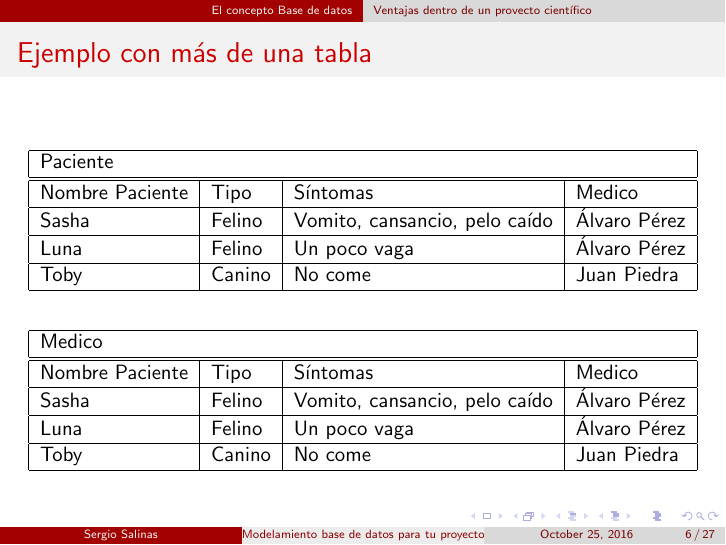
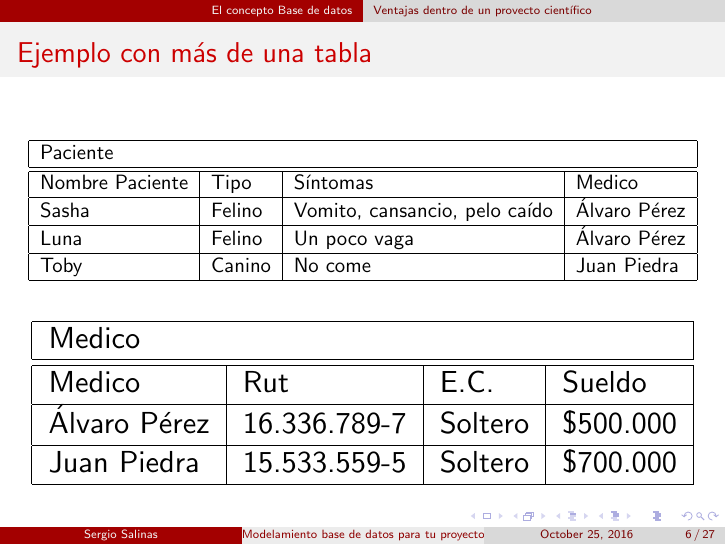
Before and after one commit to CuyiGuaton/Charla-base-de-datos-USACH, LaTeX slides (presentacion.tex): page 6 of 27. Compiled offline with pdfLaTeX.

Commit message:
arreglada presentación e informe

```diff
--- a/presentacion.tex
+++ b/presentacion.tex
@@ -89,17 +89,16 @@ Toby            & Canino & No come                       & Juan Piedra  \\ \hlin
 \end{tabular}
 }
 \end{table}
+
 \begin{table}[]
 \centering
 \resizebox{\textwidth}{!}{
 \begin{tabular}{|l|l|l|l|}
 \hline
-\multicolumn{4}{|l|}{Medico} \\ \hline
-\hline
-Nombre Paciente & Tipo   & Síntomas                      & Medico       \\ \hline
-Sasha           & Felino & Vomito, cansancio, pelo caído & Álvaro Pérez \\ \hline
-Luna            & Felino & Un poco vaga                  & Álvaro Pérez \\ \hline
-Toby            & Canino & No come                       & Juan Piedra  \\ \hline
+\multicolumn{4}{|l|}{Medico} \\ \hline \hline
+Medico       & Rut          & E.C.    & Sueldo    \\ \hline
+Álvaro Pérez & 16.336.789-7 & Soltero & \$500.000 \\ \hline
+Juan Piedra  & 15.533.559-5 & Soltero & \$700.000 \\ \hline
 \end{tabular}
 }
 \end{table}
```
Also changed, not shown: presentacion.pdf, readme.md, 2 other files.
